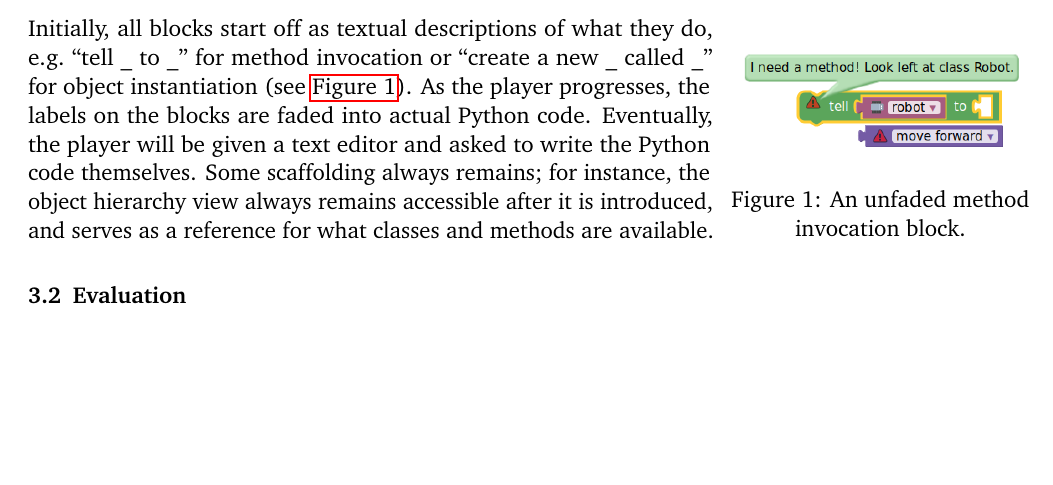
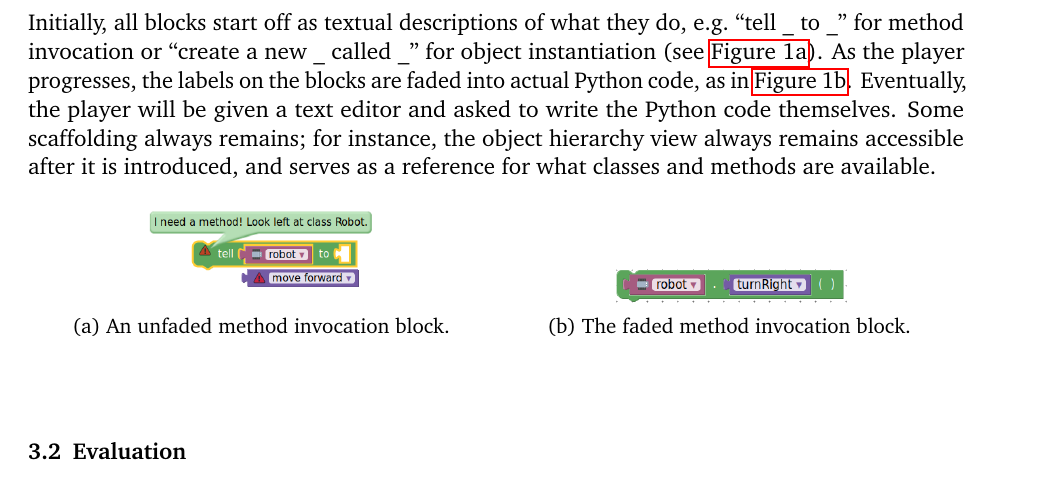
Before and after one commit to lidavidm/cs6360, a LaTeX document (report/report.tex): part of page 2 of 3, cut so that both start at the same text, the shorter picture padded with empty space. Compiled offline with pdfLaTeX.

Commit message:
chore: add screenshot of faded block

```diff
--- a/report/report.tex
+++ b/report/report.tex
@@ -9,6 +9,7 @@
 \usepackage{graphicx}
 \usepackage{wrapfig}
 \usepackage{caption}
+\usepackage{subcaption}
 \usepackage{hyperref}
 
 \newcommand\footnoteref[1]{\footnote{\url{#1}}}
@@ -92,22 +93,31 @@ certain objectives.
 
 \subsubsection{Concreteness Fading}
 
-\begin{wrapfigure}{R}{0.25\textwidth}
-  \captionsetup{justification=centering}
-  \captionbox{An unfaded method invocation block.\label{fig:block-unfaded}}{
-    \includegraphics[width=2in]{block_unfaded.png}
-  }
-\end{wrapfigure}
+Initially, all blocks start off as textual descriptions of
+what they do, e.g.\ ``tell \_ to \_'' for method invocation or
+``create a new \_ called \_'' for object instantiation (see
+\autoref{fig:block-unfaded}). As the player progresses, the labels on
+the blocks are faded into actual Python code, as in
+\autoref{fig:block-faded}. Eventually, the player will be given a text
+editor and asked to write the Python code themselves. Some scaffolding
+always remains; for instance, the object hierarchy view always remains
+accessible after it is introduced, and serves as a reference for what
+classes and methods are available.
 
-Initially, all blocks start off as textual descriptions of what they
-do, e.g.\ ``tell \_ to \_'' for method invocation or ``create a new \_
-called \_'' for object instantiation (see
-\autoref{fig:block-unfaded}). As the player progresses, the labels on
-the blocks are faded into actual Python code. Eventually, the player
-will be given a text editor and asked to write the Python code
-themselves. Some scaffolding always remains; for instance, the object
-hierarchy view always remains accessible after it is introduced, and
-serves as a reference for what classes and methods are available.
+\begin{figure}[h]
+\centering
+\begin{subfigure}{.5\textwidth}
+  \centering
+  \includegraphics[width=.5\textwidth]{block_unfaded}
+  \caption{An unfaded method invocation block.}\label{fig:block-unfaded}
+\end{subfigure}%
+\begin{subfigure}{.5\textwidth}
+  \centering
+  \includegraphics[width=.5\textwidth]{block_faded}
+  \caption{The faded method invocation block.}\label{fig:block-faded}
+\end{subfigure}
+\label{fig:test}
+\end{figure}
 
 \subsection{Evaluation}
 
```
Also changed, not shown: report/block_faded.png (added).
